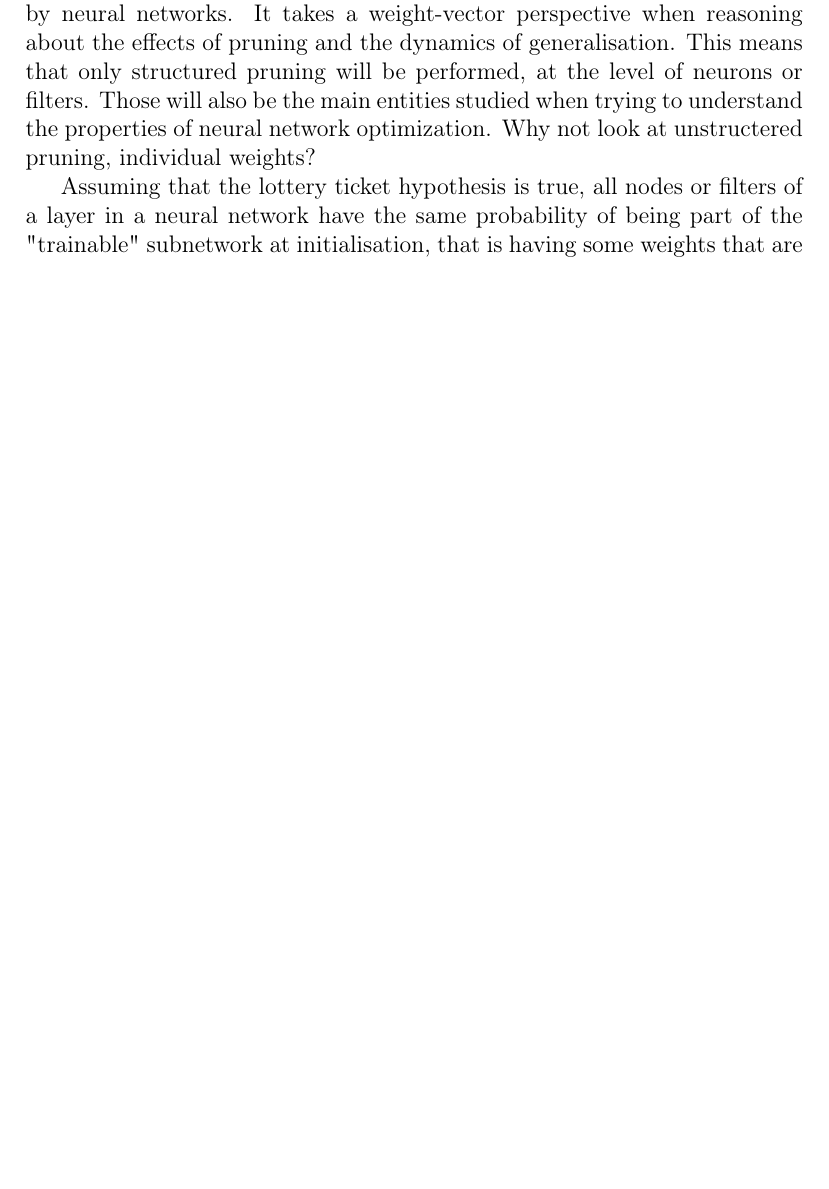
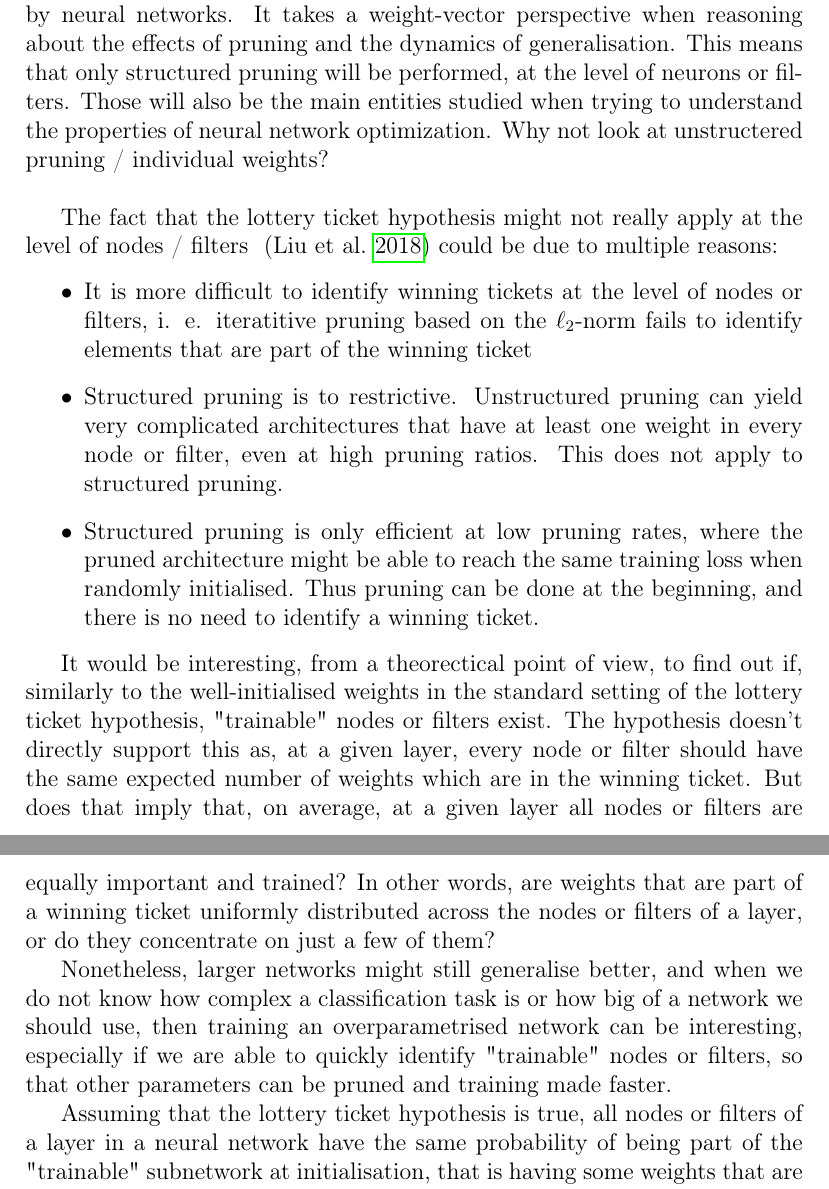
Before and after one commit to jheitmann/Neural-net-pruning, a LaTeX document (report/main.tex): part of page 8 of 9 before the commit and two parts of pages 8 and 9 of 10 after it, the two joined at a grey line, cut so that both start at the same text, the shorter picture padded with empty space. Compiled offline with pdfLaTeX.

Commit message:
Report - project goal

```diff
--- a/report/main.tex
+++ b/report/main.tex
@@ -132,7 +132,18 @@ Coming back to the second question: XOR-problem, sparse subspace spanned by trai
 
 \section{Approach}
 
-This project focuses on classification tasks on natural images datasets, solved by neural networks. It takes a weight-vector perspective when reasoning about the effects of pruning and the dynamics of generalisation. This means that only structured pruning will be performed, at the level of neurons or filters. Those will also be the main entities studied when trying to understand the properties of neural network optimization. Why not look at unstructered pruning, individual weights?
+This project focuses on classification tasks on natural images datasets, solved by neural networks. It takes a weight-vector perspective when reasoning about the effects of pruning and the dynamics of generalisation. This means that only structured pruning will be performed, at the level of neurons or filters. Those will also be the main entities studied when trying to understand the properties of neural network optimization. Why not look at unstructered pruning / individual weights? \\
+
+The fact that the lottery ticket hypothesis might not really apply at the level of nodes / filters ~\autocite{liu2018rethinking} could be due to multiple reasons:
+\begin{itemize}
+\item It is more difficult to identify winning tickets at the level of nodes or filters, i. e. iteratitive pruning based on the $\ell_2$-norm fails to identify elements that are part of the winning ticket
+\item Structured pruning is to restrictive. Unstructured pruning can yield very complicated architectures that have at least one weight in every node or filter, even at high pruning ratios. This does not apply to structured pruning.
+\item Structured pruning is only efficient at low pruning rates, where the pruned architecture might be able to reach the same training loss when randomly initialised. Thus pruning can be done at the beginning, and there is no need to identify a winning ticket.
+\end{itemize}
+
+It would be interesting, from a theorectical point of view, to find out if, similarly to the well-initialised weights in the standard setting of the lottery ticket hypothesis, "trainable" nodes or filters exist. The hypothesis doesn't directly support this as, at a given layer, every node or filter should have the same expected number of weights which are in the winning ticket. But does that imply that, on average, at a given layer all nodes or filters are equally important and trained? In other words, are weights that are part of a winning ticket uniformly distributed across the nodes or filters of a layer, or do they concentrate on just a few of them?
+
+Nonetheless, larger networks might still generalise better, and when we do not know how complex a classification task is or how big of a network we should use, then training an overparametrised network can be interesting, especially if we are able to quickly identify "trainable" nodes or filters, so that other parameters can be pruned and training made faster.
 
 % simple architecture = only convolutional / fully connected layers
 Assuming that the lottery ticket hypothesis is true, all nodes or filters of a layer in a neural network have the same probability of being part of the "trainable" subnetwork at initialisation, that is having some weights that are in the winning ticket. Also, at every layer, all nodes or filters have the same expected number of weights in the winning ticket.
```
Also changed, not shown: report/main.pdf, report/main.tex (2 more changed lines), 5 other files.
